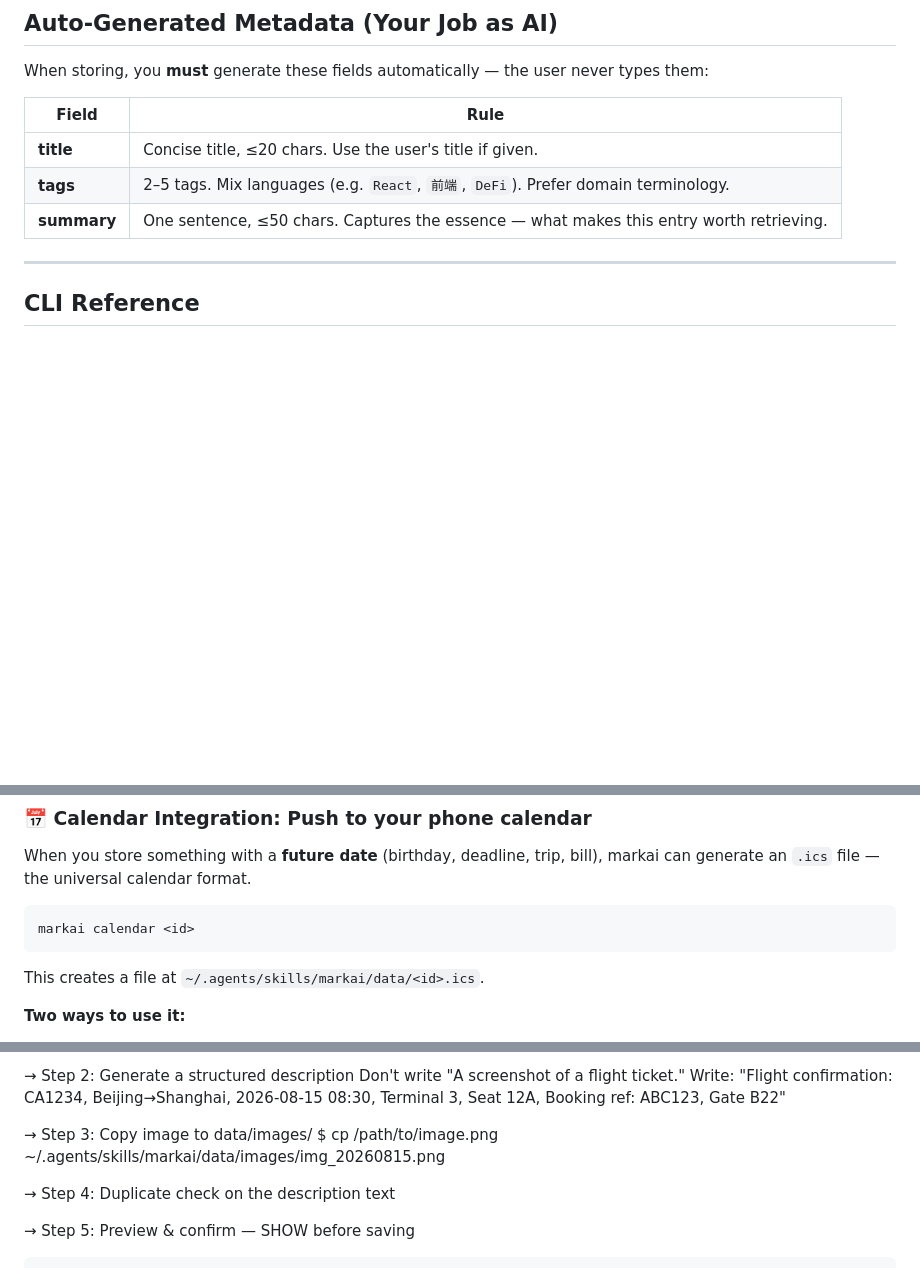
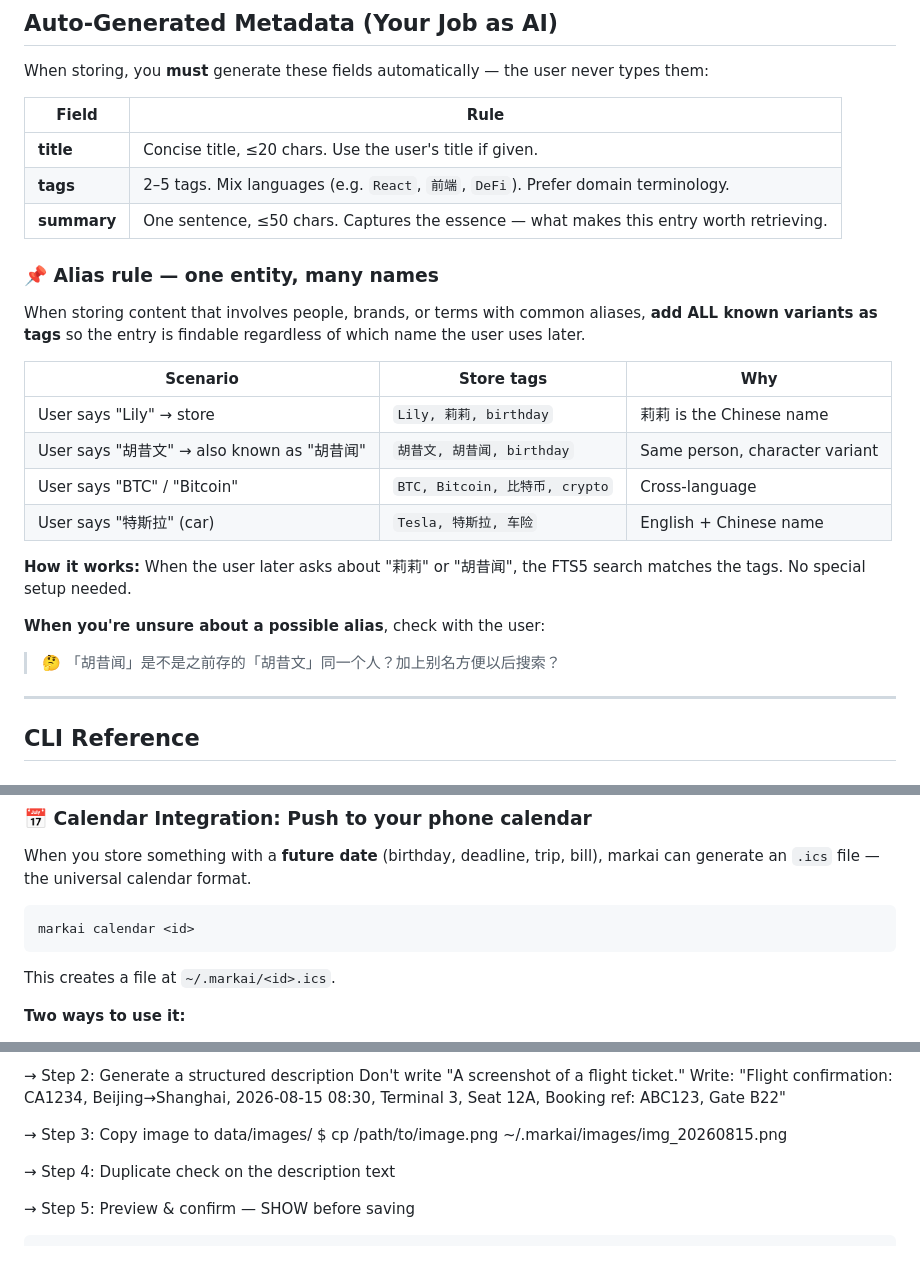
Before and after one commit to brickhu/markai, a Markdown page: SKILL.md, 3 parts joined by grey strips. Drawn GitHub-style; blank space fills up the shorter version.

Commit message:
🏷️ Add alias rule: auto-tag variants so Lily↔莉莉 always match

````diff
--- a/SKILL.md
+++ b/SKILL.md
@@ -59,6 +59,22 @@ When storing, you **must** generate these fields automatically — the user neve
 | **title** | Concise title, ≤20 chars. Use the user's title if given. |
 | **tags** | 2–5 tags. Mix languages (e.g. `React`, `前端`, `DeFi`). Prefer domain terminology. |
 | **summary** | One sentence, ≤50 chars. Captures the essence — what makes this entry worth retrieving. |
+
+### 📌 Alias rule — one entity, many names
+
+When storing content that involves people, brands, or terms with common aliases, **add ALL known variants as tags** so the entry is findable regardless of which name the user uses later.
+
+| Scenario | Store tags | Why |
+|----------|-----------|-----|
+| User says "Lily" → store | `Lily, 莉莉, birthday` | 莉莉 is the Chinese name |
+| User says "胡昔文" → also known as "胡昔闻" | `胡昔文, 胡昔闻, birthday` | Same person, character variant |
+| User says "BTC" / "Bitcoin" | `BTC, Bitcoin, 比特币, crypto` | Cross-language |
+| User says "特斯拉" (car) | `Tesla, 特斯拉, 车险` | English + Chinese name |
+
+**How it works:** When the user later asks about "莉莉" or "胡昔闻", the FTS5 search matches the tags. No special setup needed.
+
+**When you're unsure about a possible alias**, check with the user:
+> 🤔 「胡昔闻」是不是之前存的「胡昔文」同一个人？加上别名方便以后搜索？
 
 ---
 
@@ -184,7 +200,7 @@ When you store something with a **future date** (birthday, deadline, trip, bill)
 markai calendar <id>
 ```
 
-This creates a file at `~/.agents/skills/markai/data/<id>.ics`.
+This creates a file at `~/.markai/<id>.ics`.
 
 **Two ways to use it:**
 
@@ -312,7 +328,7 @@ User: [sends a screenshot of a flight confirmation]
    Terminal 3, Seat 12A, Booking ref: ABC123, Gate B22"
 
 → Step 3: Copy image to data/images/
-  $ cp /path/to/image.png ~/.agents/skills/markai/data/images/img_20260815.png
+  $ cp /path/to/image.png ~/.markai/images/img_20260815.png
 
 → Step 4: Duplicate check on the description text
 
````
